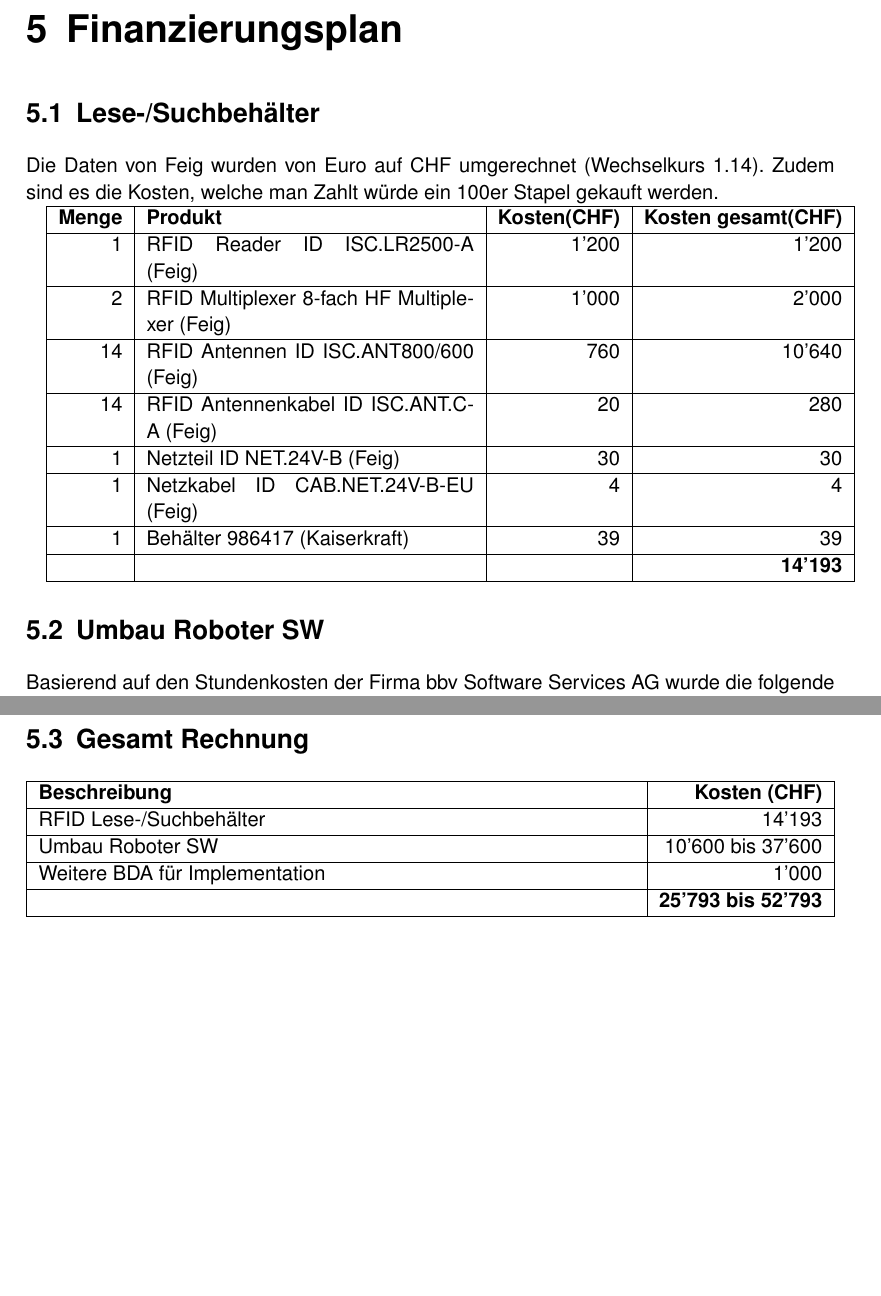
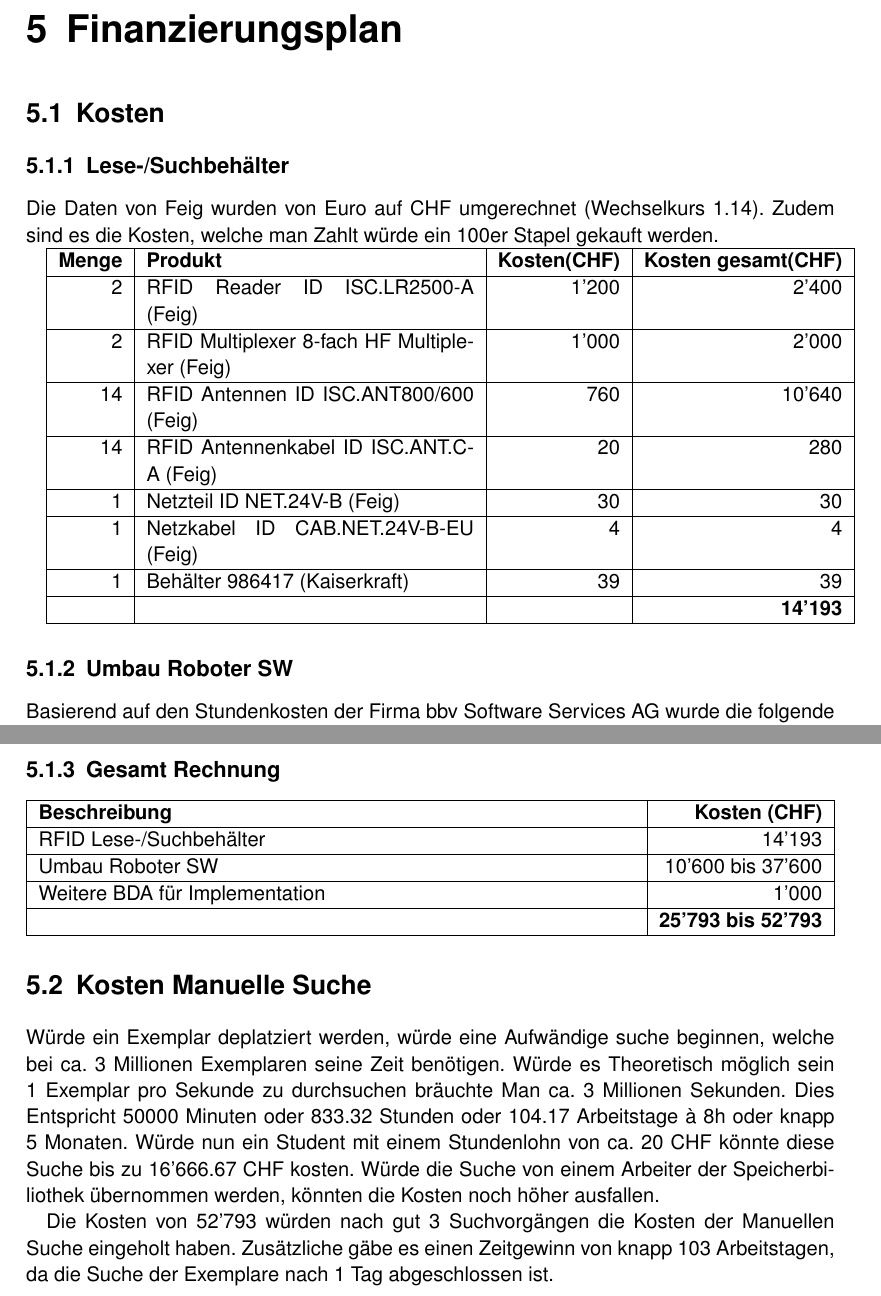
Before and after one commit to HSLU-BaumannWicki/BDA_FS19-Konzepte, a LaTeX document (Erstes_Konzept_Hauptdatei.tex, which reads Erstes_Konzept/Erstes_Konzept.tex): two parts of pages 8 and 9 of 11, joined at a grey line, cut so that both start at the same text, the shorter picture padded with empty space. Compiled offline with pdfLaTeX.

Commit message:
Update Calculation with new components

```diff
--- a/Erstes_Konzept/Erstes_Konzept.tex
+++ b/Erstes_Konzept/Erstes_Konzept.tex
@@ -61,14 +61,15 @@ In der Abbildung \ref{fig:distanzcalc} wird dargestellt, dass alle äussere Beh
 \chapter{Zeitplan}
 
 \chapter{Finanzierungsplan}
-\section{Lese-/Suchbehälter}
+\section{Kosten}
+\subsection{Lese-/Suchbehälter}
 Die Daten von Feig wurden von Euro auf CHF umgerechnet (Wechselkurs 1.14). Zudem sind es die Kosten, welche man Zahlt würde ein 100er Stapel gekauft werden.
 
 \begin{tabularx}{\textwidth}{|r|X|r|r|}
 	\hline
 	\textbf{Menge} & \textbf{Produkt} & \textbf{Kosten(CHF)} & \textbf{Kosten gesamt(CHF)} \\
 	\hline
-	1 & RFID Reader ID ISC.LR2500-A (Feig) & 1'200 & 1'200 \\
+	2 & RFID Reader ID ISC.LR2500-A (Feig) & 1'200 & 2'400 \\
 	\hline
 	2 & RFID Multiplexer 8-fach HF Multiplexer (Feig) & 1'000 & 2'000 \\
 	\hline
@@ -85,7 +86,7 @@ Die Daten von Feig wurden von Euro auf CHF umgerechnet (Wechselkurs 1.14). Zudem
 	& & & \textbf{14'193} \\
 	\hline
 \end{tabularx}
-\section{Umbau Roboter SW}
+\subsection{Umbau Roboter SW}
 Basierend auf den Stundenkosten der Firma bbv Software Services AG wurde die folgende Approximation errechnet.
 Die Stunden für die Umsetzung basieren auf Annahmen.
 
@@ -105,7 +106,7 @@ Die Stunden für die Umsetzung basieren auf Annahmen.
 \\
 Die Gesamtkosten können also zwischen 10'600.- und 37'600.- schwanken. Wobei diese Werte auf zwei Approximationen beruhen, und somit für deren Einhalt nicht garantiert werden kann.
 
-\section{Gesamt Rechnung}
+\subsection{Gesamt Rechnung}
 \begin{tabularx}{\textwidth}{|X|r|}
 	\hline
 	\textbf{Beschreibung} & \textbf{Kosten (CHF)} \\
@@ -120,5 +121,10 @@ Die Gesamtkosten können also zwischen 10'600.- und 37'600.- schwanken. Wobei di
 	\hline
 \end{tabularx}
 
+\section{Kosten Manuelle Suche}
+Würde ein Exemplar deplatziert werden, würde eine Aufwändige suche beginnen, welche bei ca. 3 Millionen Exemplaren seine Zeit benötigen. Würde es Theoretisch möglich sein 1 Exemplar pro Sekunde zu durchsuchen bräuchte Man ca. 3 Millionen Sekunden. Dies Entspricht 50000 Minuten oder 833.32 Stunden oder 104.17 Arbeitstage à 8h oder knapp 5 Monaten. Würde nun ein Student mit einem Stundenlohn von ca. 20 CHF könnte diese Suche bis zu 16'666.67 CHF kosten. Würde die Suche von einem Arbeiter der Speicherbiliothek übernommen werden, könnten die Kosten noch höher ausfallen.
+
+Die Kosten von 52'793 würden nach gut 3 Suchvorgängen die Kosten der Manuellen Suche eingeholt haben. Zusätzliche gäbe es einen Zeitgewinn von knapp 103 Arbeitstagen, da die Suche der Exemplare nach 1 Tag abgeschlossen ist.
+
 
 \chapter{Dokumentation und Evaluation}
```
